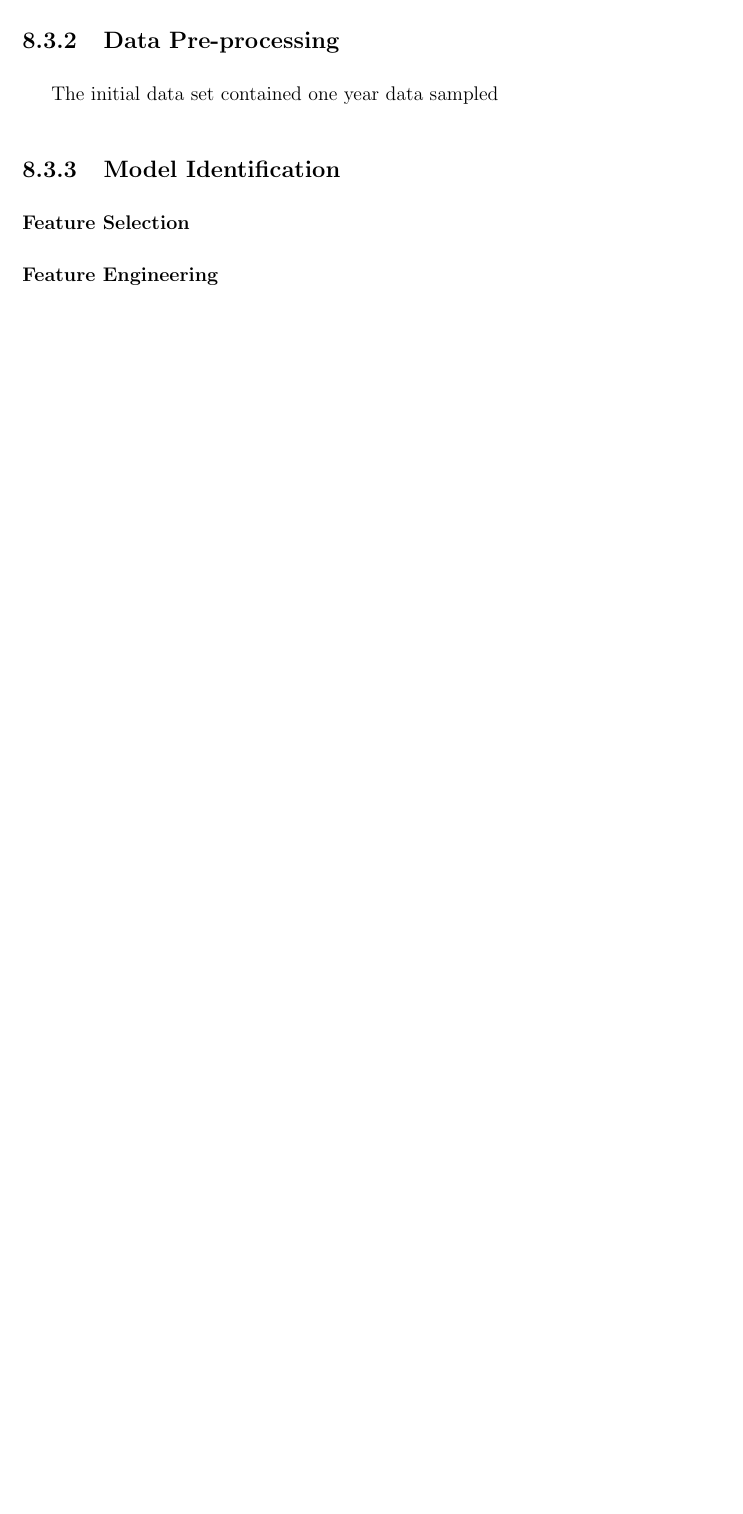
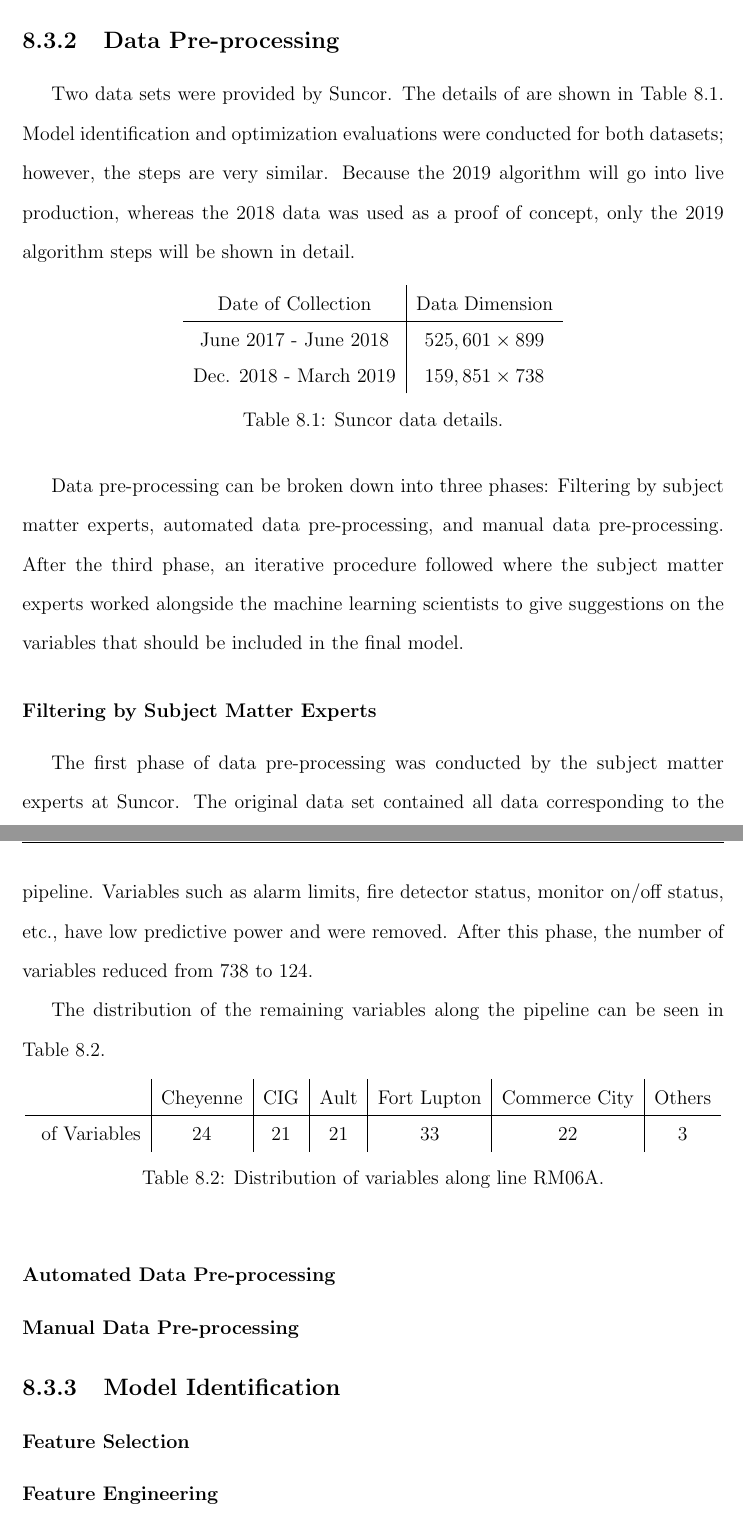
Before and after one commit to RuiNian7319/Thesis, a LaTeX thesis (main.tex, which reads chapters/Chapter08:Suncor.tex): part of page 45 of 51 before the commit and two parts of pages 46 and 47 of 54 after it, the two joined at a grey line, cut so that both start at the same text, the shorter picture padded with empty space. Compiled offline with pdfLaTeX.

Commit message:
updates to data preprocessing

```diff
--- a/chapters/Chapter08:Suncor.tex
+++ b/chapters/Chapter08:Suncor.tex
@@ -73,8 +76,43 @@ The new communication framework for line RM06A is shown in Figure \ref{fig:08sch
 \end{figure}
 
 \subsection{Data Pre-processing}
+Two data sets were provided by Suncor.  The details of are shown in Table \ref{tab:08data}. Model identification and optimization evaluations were conducted for both datasets; however, the steps are very similar.  Because the 2019 algorithm will go into live production, whereas the 2018 data was used as a proof of concept, only the 2019 algorithm steps will be shown in detail.
 
-The initial data set contained one year data sampled
+\begin{table}[h]
+    \centering
+    {\setstretch{1.5}
+    \begin{tabular}{ c | c }
+        Date of Collection     &      Data Dimension      \\
+        \hline
+        June 2017 - June 2018  &    $525,601 \times 899$   \\
+        Dec. 2018 - March 2019 &    $159,851 \times 738$   \\
+    \end{tabular}}
+    \caption{Suncor data details.}
+    \label{tab:08data}
+\end{table}
+
+Data pre-processing can be broken down into three phases: Filtering by subject matter experts, automated data pre-processing, and manual data pre-processing.  After the third phase, an iterative procedure followed where the subject matter experts worked alongside the machine learning scientists to give suggestions on the variables that should be included in the final model.
+
+\subsubsection{Filtering by Subject Matter Experts}
+The first phase of data pre-processing was conducted by the subject matter experts at Suncor.  The original data set contained all data corresponding to the pipeline.  Variables such as alarm limits, fire detector status, monitor on/off status, etc., have low predictive power and were removed.  After this phase, the number of variables reduced from 738 to 124.
+
+The distribution of the remaining variables along the pipeline can be seen in Table \ref{tab:08Ph1Data}.
+
+\begin{table}[h]
+    \centering
+    {\setstretch{1.5}
+    \begin{tabular}{ c | c | c | c | c | c | c}
+             &  Cheyenne & CIG & Ault & Fort Lupton & Commerce City & Others      \\
+        \hline
+        # of Variables  &  24  &  21  &  21  &  33  &  22  &  3  \\
+    \end{tabular}}
+    \caption{Distribution of variables along line RM06A.}
+    \label{tab:08Ph1Data}
+\end{table}
+
+\subsubsection{Automated Data Pre-processing}
+
+\subsubsection{Manual Data Pre-processing}
 
 \subsection{Model Identification}
 \subsubsection{Feature Selection}
```
Also changed, not shown: references.bib (+9 -0 lines), chapters/Chapter08:Suncor.tex (11 more changed lines).
